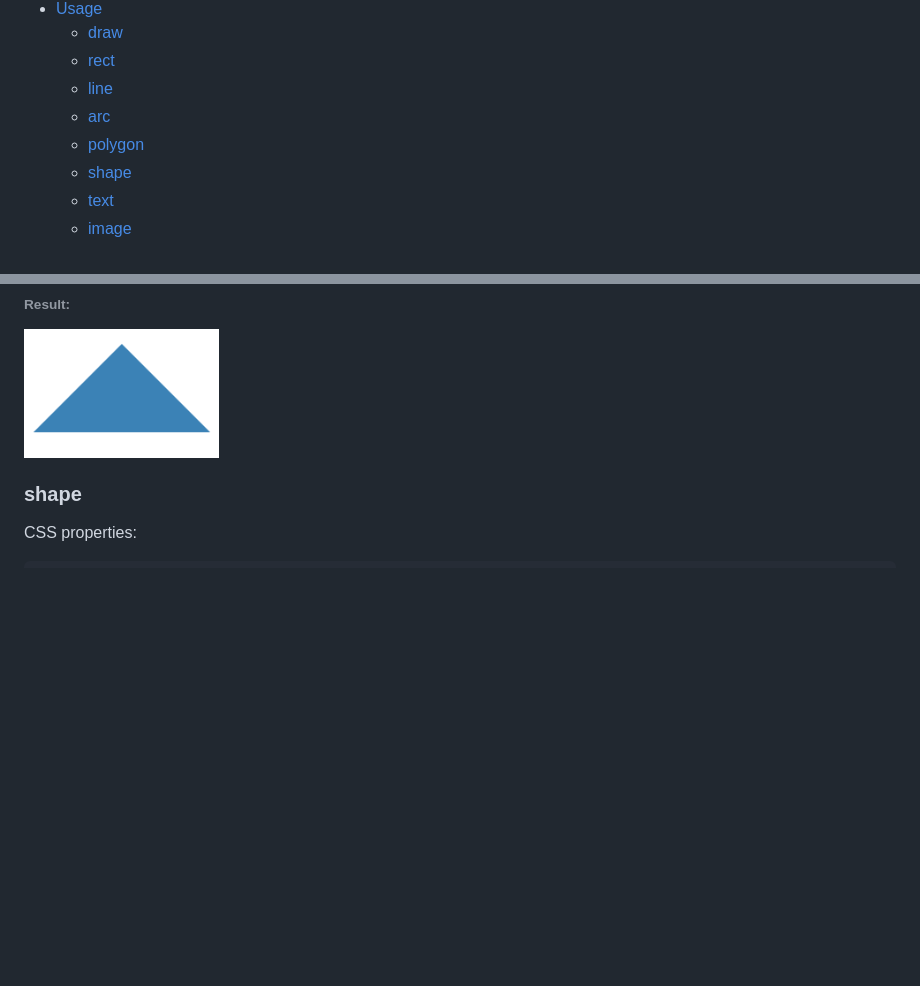
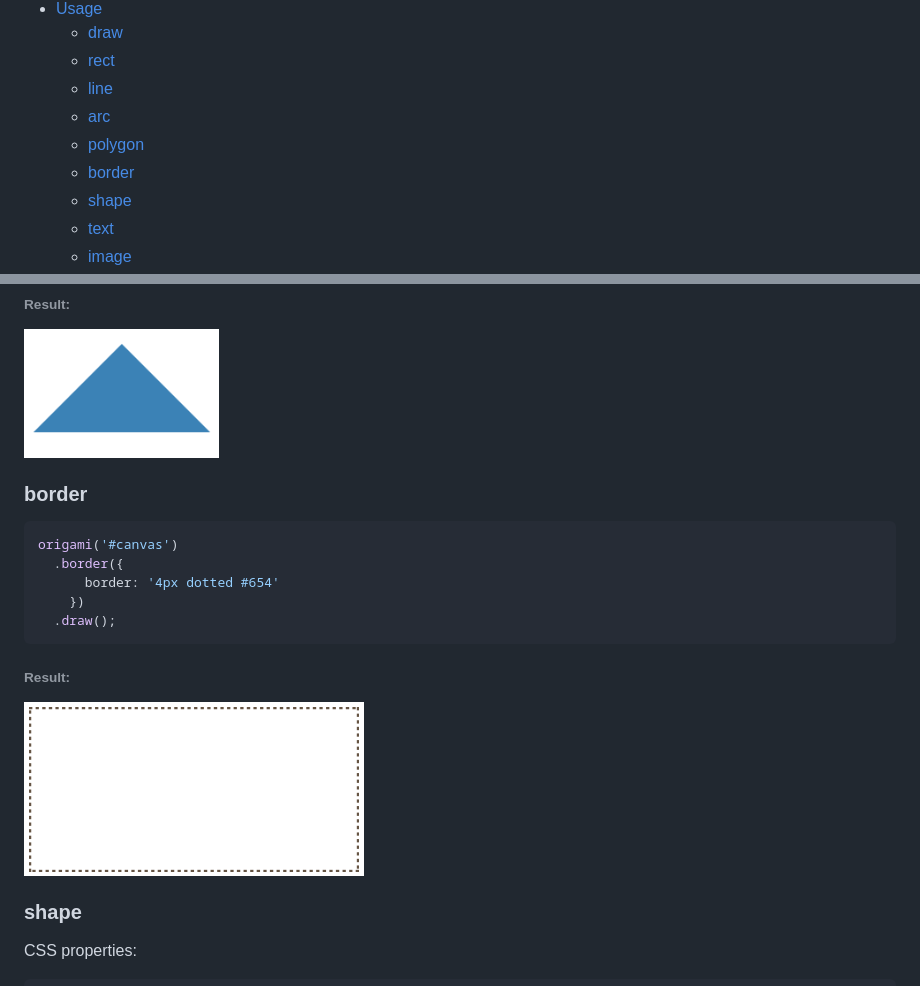
Before and after one commit to raphamorim/origami.js, a Markdown page: README.md, 2 parts joined by grey strips. Rendered like a GitHub page; pictures changed too: images/examples/border.png (added); blank space fills up the shorter version.

````diff
--- a/README.md
+++ b/README.md
@@ -17,6 +17,7 @@ Initially it's a tool for teaching geometry, web and javascript in schools. Curr
     - [line](#line)
     - [arc](#arc)
     - [polygon](#polygon)
+    - [border](#border)
     - [shape](#shape)
     - [text](#text)
     - [image](#image)
@@ -187,6 +188,21 @@ origami('.one')
 ###### Result:
 
 ![polygon](https://raw.githubusercontent.com/raphamorim/origami.js/master/images/examples/polygon.png)
+
+
+### border
+
+```javascript
+origami('#canvas')
+  .border({
+      border: '4px dotted #654'
+    })
+  .draw();
+```
+
+###### Result:
+
+![border](https://raw.githubusercontent.com/raphamorim/origami.js/master/images/examples/border.png)
 
 
 ### shape
````
